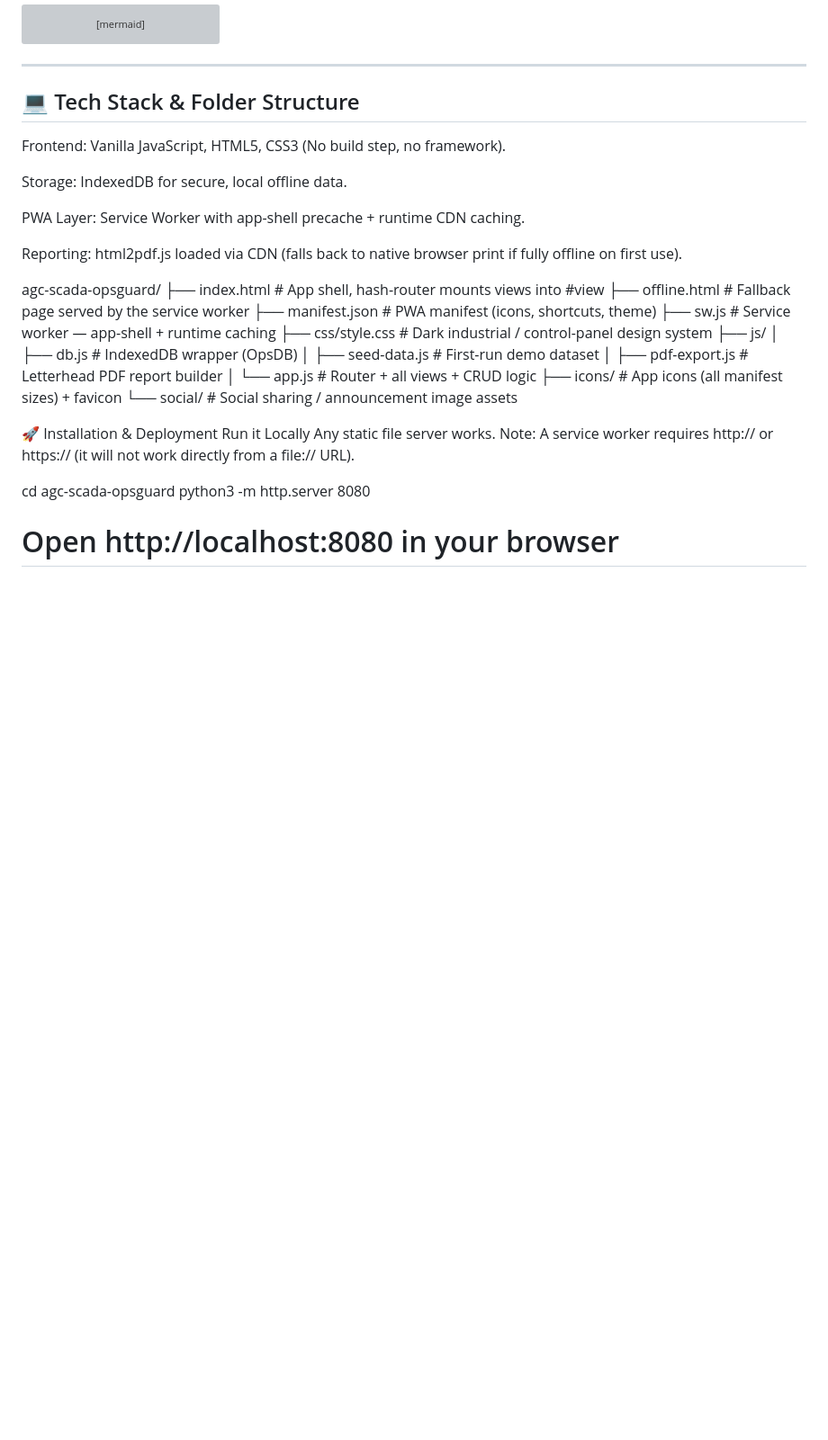
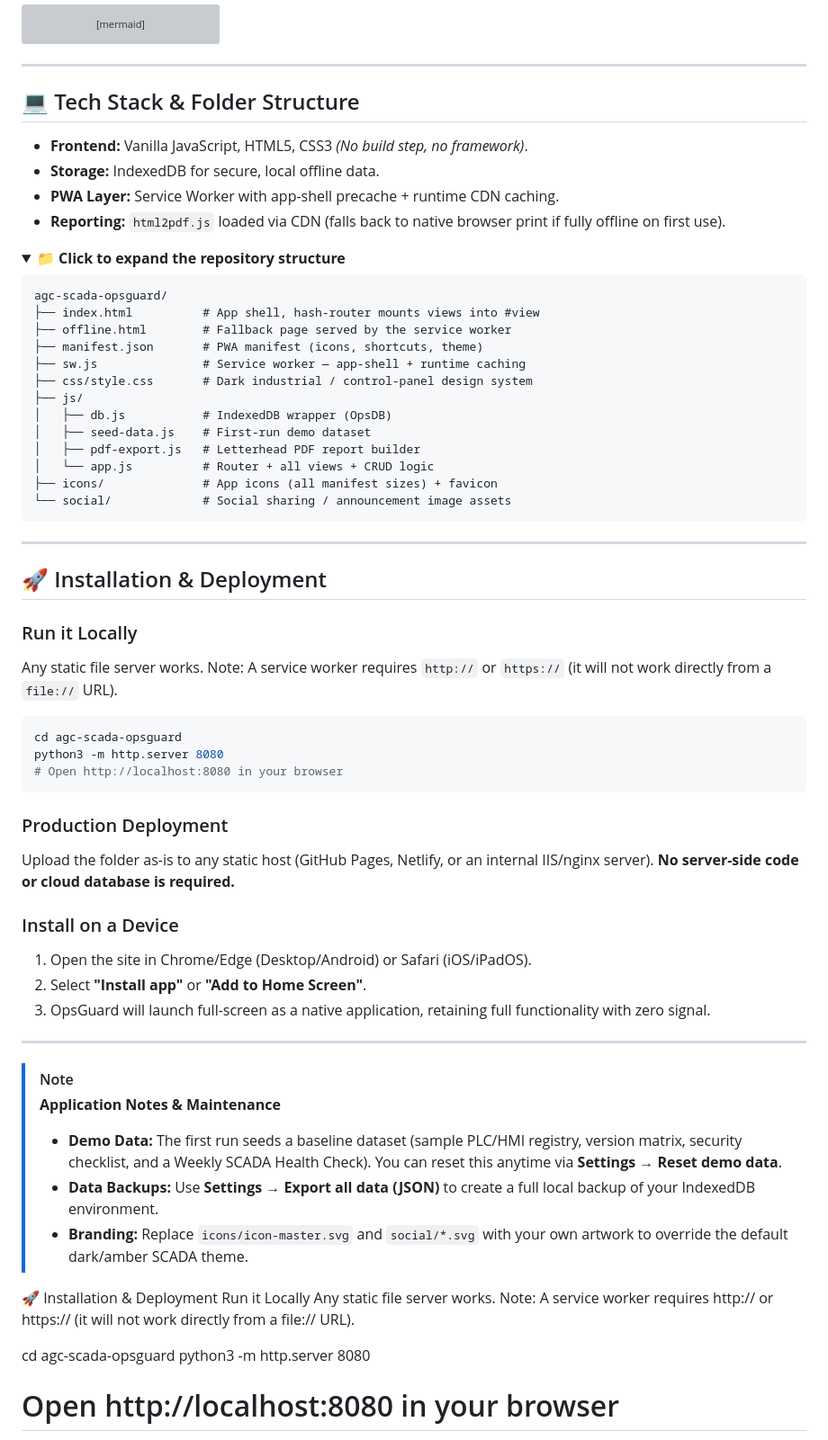
Before and after one commit to githubbest729/AGC-SCADA-OpsGuard, a Markdown page: README.md, the part around the change. Shown at 90% size. Rendered like a GitHub page; folded sections open; blank space fills up the shorter version; grey boxes are pictures that could not be loaded.

````diff
--- a/README.md
+++ b/README.md
@@ -51,16 +51,15 @@ erDiagram
 
 ## 💻 Tech Stack & Folder Structure
 
+*   **Frontend:** Vanilla JavaScript, HTML5, CSS3 *(No build step, no framework)*.
+*   **Storage:** IndexedDB for secure, local offline data.
+*   **PWA Layer:** Service Worker with app-shell precache + runtime CDN caching.
+*   **Reporting:** `html2pdf.js` loaded via CDN (falls back to native browser print if fully offline on first use).
 
-Frontend: Vanilla JavaScript, HTML5, CSS3 (No build step, no framework).
+<details>
+<summary><strong>📁 Click to expand the repository structure</strong></summary>
 
-Storage: IndexedDB for secure, local offline data.
-
-PWA Layer: Service Worker with app-shell precache + runtime CDN caching.
-
-Reporting: html2pdf.js loaded via CDN (falls back to native browser print if fully offline on first use).
-
-
+```text
 agc-scada-opsguard/
 ├── index.html          # App shell, hash-router mounts views into #view
 ├── offline.html        # Fallback page served by the service worker
@@ -74,6 +73,37 @@ agc-scada-opsguard/
 │   └── app.js          # Router + all views + CRUD logic
 ├── icons/              # App icons (all manifest sizes) + favicon
 └── social/             # Social sharing / announcement image assets
+```
+</details>
+
+---
+
+## 🚀 Installation & Deployment
+
+### Run it Locally
+Any static file server works. Note: A service worker requires `http://` or `https://` (it will not work directly from a `file://` URL).
+
+```bash
+cd agc-scada-opsguard
+python3 -m http.server 8080
+# Open http://localhost:8080 in your browser
+```
+
+### Production Deployment
+Upload the folder as-is to any static host (GitHub Pages, Netlify, or an internal IIS/nginx server). **No server-side code or cloud database is required.**
+
+### Install on a Device
+1. Open the site in Chrome/Edge (Desktop/Android) or Safari (iOS/iPadOS).
+2. Select **"Install app"** or **"Add to Home Screen"**.
+3. OpsGuard will launch full-screen as a native application, retaining full functionality with zero signal.
+
+---
+
+> [!NOTE]
+> **Application Notes & Maintenance**
+> *   **Demo Data:** The first run seeds a baseline dataset (sample PLC/HMI registry, version matrix, security checklist, and a Weekly SCADA Health Check). You can reset this anytime via **Settings → Reset demo data**.
+> *   **Data Backups:** Use **Settings → Export all data (JSON)** to create a full local backup of your IndexedDB environment.
+> *   **Branding:** Replace `icons/icon-master.svg` and `social/*.svg` with your own artwork to override the default dark/amber SCADA theme.
 
 🚀 Installation & Deployment
 Run it Locally
````
